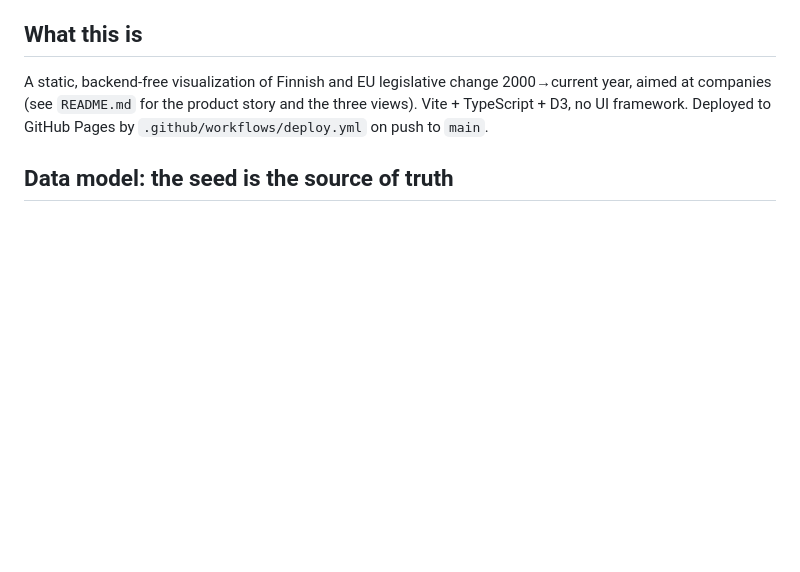
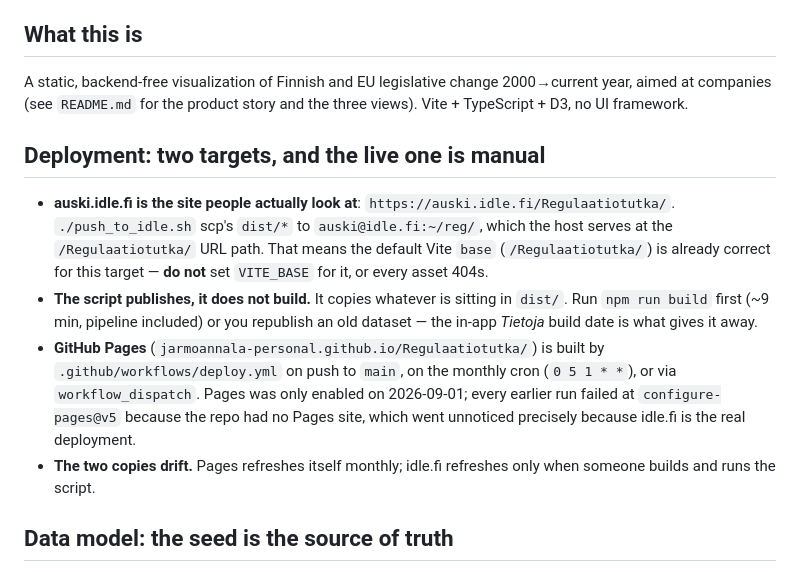
Before and after one commit to jarmoannala-personal/Regulaatiotutka, a Markdown page: CLAUDE.md, the part around the change. Drawn GitHub-style; blank space fills up the shorter version.

```diff
--- a/CLAUDE.md
+++ b/CLAUDE.md
@@ -9,8 +9,28 @@ to **this** repo.
 
 A static, backend-free visualization of Finnish and EU legislative change
 2000→current year, aimed at companies (see `README.md` for the product story
-and the three views). Vite + TypeScript + D3, no UI framework. Deployed to
-GitHub Pages by `.github/workflows/deploy.yml` on push to `main`.
+and the three views). Vite + TypeScript + D3, no UI framework.
+
+## Deployment: two targets, and the live one is manual
+
+- **auski.idle.fi is the site people actually look at**:
+  `https://auski.idle.fi/Regulaatiotutka/`. `./push_to_idle.sh` scp's `dist/*`
+  to `auski@idle.fi:~/reg/`, which the host serves at the `/Regulaatiotutka/`
+  URL path. That means the default Vite `base` (`/Regulaatiotutka/`) is already
+  correct for this target — **do not** set `VITE_BASE` for it, or every asset
+  404s.
+- **The script publishes, it does not build.** It copies whatever is sitting in
+  `dist/`. Run `npm run build` first (~9 min, pipeline included) or you
+  republish an old dataset — the in-app *Tietoja* build date is what gives it
+  away.
+- **GitHub Pages** (`jarmoannala-personal.github.io/Regulaatiotutka/`) is built
+  by `.github/workflows/deploy.yml` on push to `main`, on the monthly cron
+  (`0 5 1 * *`), or via `workflow_dispatch`. Pages was only enabled on
+  2026-09-01; every earlier run failed at `configure-pages@v5` because the repo
+  had no Pages site, which went unnoticed precisely because idle.fi is the real
+  deployment.
+- **The two copies drift.** Pages refreshes itself monthly; idle.fi refreshes
+  only when someone builds and runs the script.
 
 ## Data model: the seed is the source of truth
 
```
Also changed, not shown: README.md (+15 -4 lines).
